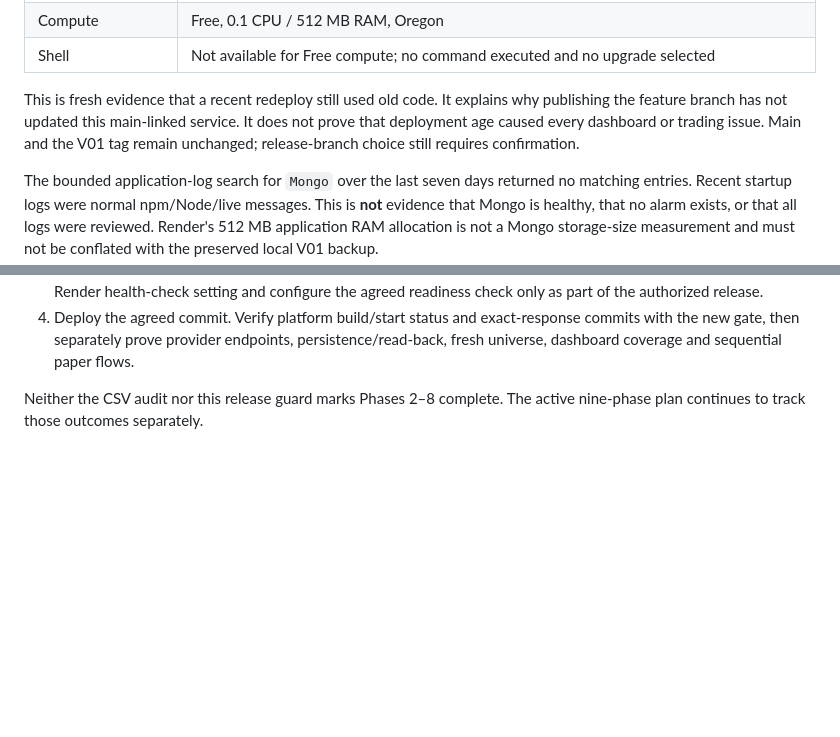
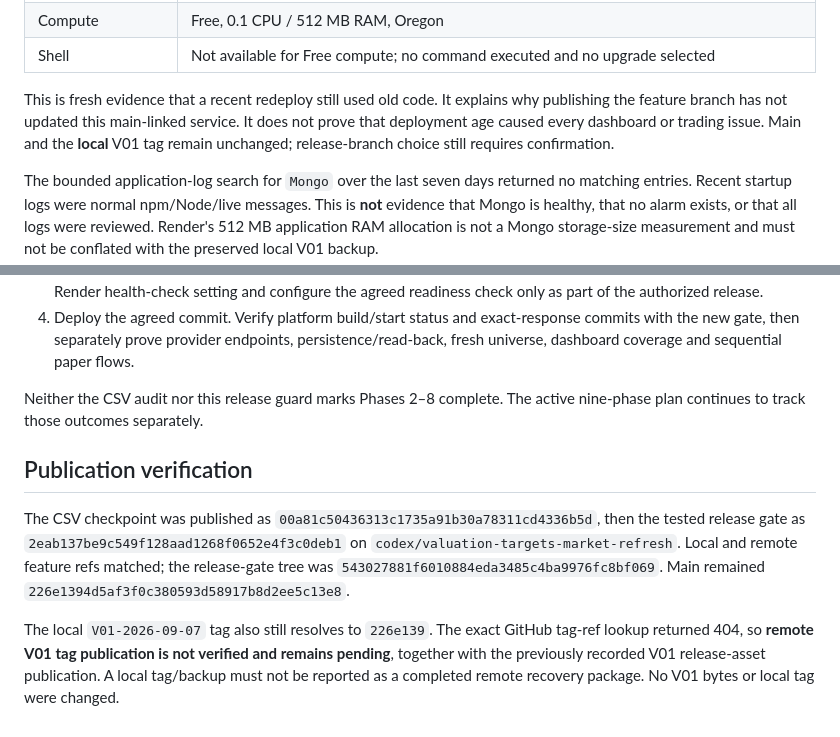
Before and after one commit to damandamanaulakh-tech/AshStocks, a Markdown page: docs/RENDER_RELEASE_GATE_CHECKPOINT_2026-09-24.md, 2 parts joined by grey strips. Drawn GitHub-style; blank space fills up the shorter version.

Commit message:
docs: record verified publications and outstanding remote V01 tag

```diff
--- a/docs/RENDER_RELEASE_GATE_CHECKPOINT_2026-09-24.md
+++ b/docs/RENDER_RELEASE_GATE_CHECKPOINT_2026-09-24.md
@@ -19,7 +19,7 @@ The authenticated Render dashboard was inspected read-only for **AshStocks**, se
 | Compute | Free, 0.1 CPU / 512 MB RAM, Oregon |
 | Shell | Not available for Free compute; no command executed and no upgrade selected |
 
-This is fresh evidence that a recent redeploy still used old code. It explains why publishing the feature branch has not updated this main-linked service. It does not prove that deployment age caused every dashboard or trading issue. Main and the V01 tag remain unchanged; release-branch choice still requires confirmation.
+This is fresh evidence that a recent redeploy still used old code. It explains why publishing the feature branch has not updated this main-linked service. It does not prove that deployment age caused every dashboard or trading issue. Main and the **local** V01 tag remain unchanged; release-branch choice still requires confirmation.
 
 The bounded application-log search for `Mongo` over the last seven days returned no matching entries. Recent startup logs were normal npm/Node/live messages. This is **not** evidence that Mongo is healthy, that no alarm exists, or that all logs were reviewed. Render's 512 MB application RAM allocation is not a Mongo storage-size measurement and must not be conflated with the preserved local V01 backup.
 
@@ -61,3 +61,9 @@ Local Node is v24.19.0; CI is configured for Node 20. This is not a claim of a r
 4. Deploy the agreed commit. Verify platform build/start status and exact-response commits with the new gate, then separately prove provider endpoints, persistence/read-back, fresh universe, dashboard coverage and sequential paper flows.
 
 Neither the CSV audit nor this release guard marks Phases 2–8 complete. The active nine-phase plan continues to track those outcomes separately.
+
+## Publication verification
+
+The CSV checkpoint was published as `00a81c50436313c1735a91b30a78311cd4336b5d`, then the tested release gate as `2eab137be9c549f128aad1268f0652e4f3c0deb1` on `codex/valuation-targets-market-refresh`. Local and remote feature refs matched; the release-gate tree was `543027881f6010884eda3485c4ba9976fc8bf069`. Main remained `226e1394d5af3f0c380593d58917b8d2ee5c13e8`.
+
+The local `V01-2026-09-07` tag also still resolves to `226e139`. The exact GitHub tag-ref lookup returned 404, so **remote V01 tag publication is not verified and remains pending**, together with the previously recorded V01 release-asset publication. A local tag/backup must not be reported as a completed remote recovery package. No V01 bytes or local tag were changed.
```
Also changed, not shown: docs/ACTIVE_GOAL_PHASES_2026-09-24.md (+2 -2 lines).
